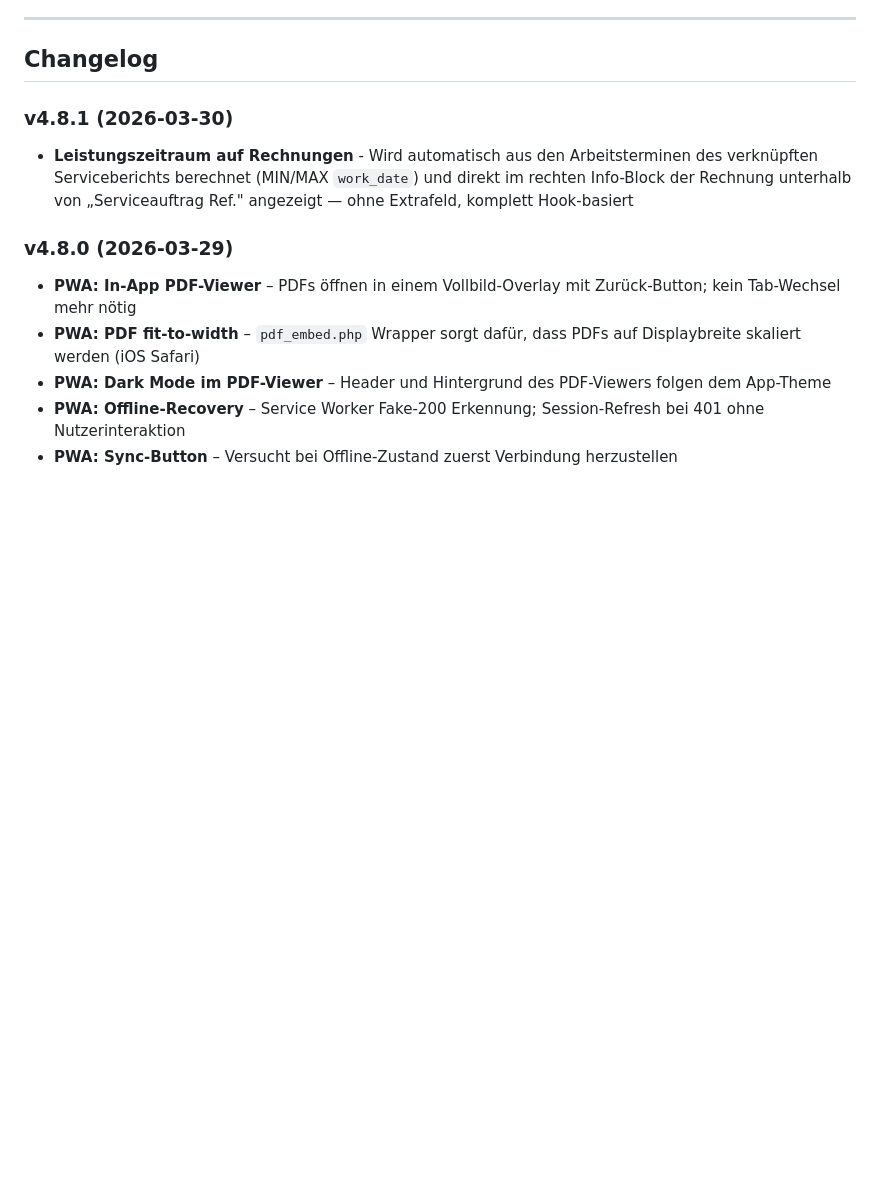
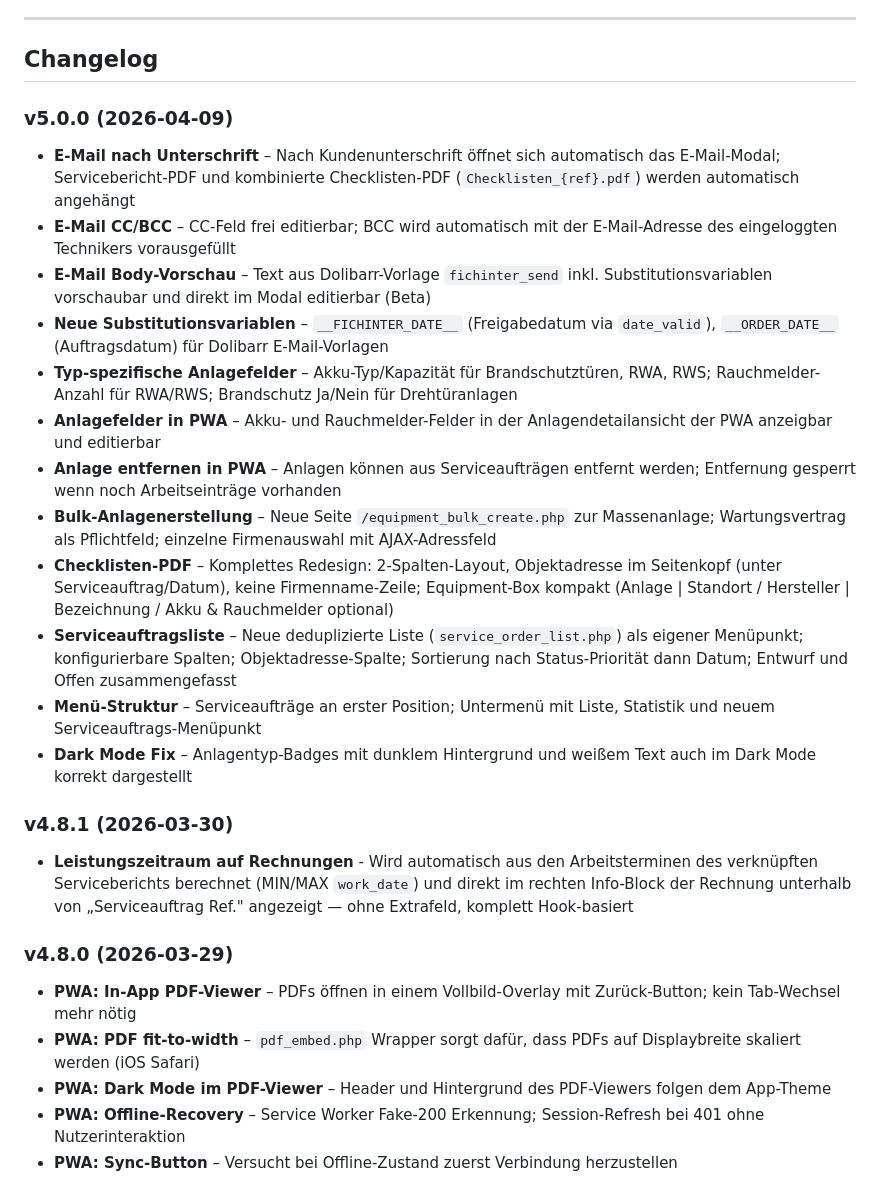
Before and after one commit to Gerrett84/dolibarr_equipmentmanager, a Markdown page: README.md, the part around one of its changes. GitHub-like rendering; blank space fills up the shorter version.

```diff
--- a/README.md
+++ b/README.md
@@ -203,6 +218,21 @@ chmod -R 755 equipmentmanager
 -----
 
 ## Changelog
+
+### v5.0.0 (2026-04-09)
+
+- **E-Mail nach Unterschrift** – Nach Kundenunterschrift öffnet sich automatisch das E-Mail-Modal; Servicebericht-PDF und kombinierte Checklisten-PDF (`Checklisten_{ref}.pdf`) werden automatisch angehängt
+- **E-Mail CC/BCC** – CC-Feld frei editierbar; BCC wird automatisch mit der E-Mail-Adresse des eingeloggten Technikers vorausgefüllt
+- **E-Mail Body-Vorschau** – Text aus Dolibarr-Vorlage `fichinter_send` inkl. Substitutionsvariablen vorschaubar und direkt im Modal editierbar (Beta)
+- **Neue Substitutionsvariablen** – `__FICHINTER_DATE__` (Freigabedatum via `date_valid`), `__ORDER_DATE__` (Auftragsdatum) für Dolibarr E-Mail-Vorlagen
+- **Typ-spezifische Anlagefelder** – Akku-Typ/Kapazität für Brandschutztüren, RWA, RWS; Rauchmelder-Anzahl für RWA/RWS; Brandschutz Ja/Nein für Drehtüranlagen
+- **Anlagefelder in PWA** – Akku- und Rauchmelder-Felder in der Anlagendetailansicht der PWA anzeigbar und editierbar
+- **Anlage entfernen in PWA** – Anlagen können aus Serviceaufträgen entfernt werden; Entfernung gesperrt wenn noch Arbeitseinträge vorhanden
+- **Bulk-Anlagenerstellung** – Neue Seite `/equipment_bulk_create.php` zur Massenanlage; Wartungsvertrag als Pflichtfeld; einzelne Firmenauswahl mit AJAX-Adressfeld
+- **Checklisten-PDF** – Komplettes Redesign: 2-Spalten-Layout, Objektadresse im Seitenkopf (unter Serviceauftrag/Datum), keine Firmenname-Zeile; Equipment-Box kompakt (Anlage | Standort / Hersteller | Bezeichnung / Akku & Rauchmelder optional)
+- **Serviceauftragsliste** – Neue deduplizierte Liste (`service_order_list.php`) als eigener Menüpunkt; konfigurierbare Spalten; Objektadresse-Spalte; Sortierung nach Status-Priorität dann Datum; Entwurf und Offen zusammengefasst
+- **Menü-Struktur** – Serviceaufträge an erster Position; Untermenü mit Liste, Statistik und neuem Serviceauftrags-Menüpunkt
+- **Dark Mode Fix** – Anlagentyp-Badges mit dunklem Hintergrund und weißem Text auch im Dark Mode korrekt dargestellt
 
 ### v4.8.1 (2026-03-30)
 
```
Also changed, not shown: other parts of README.md (+18 -3 lines).
